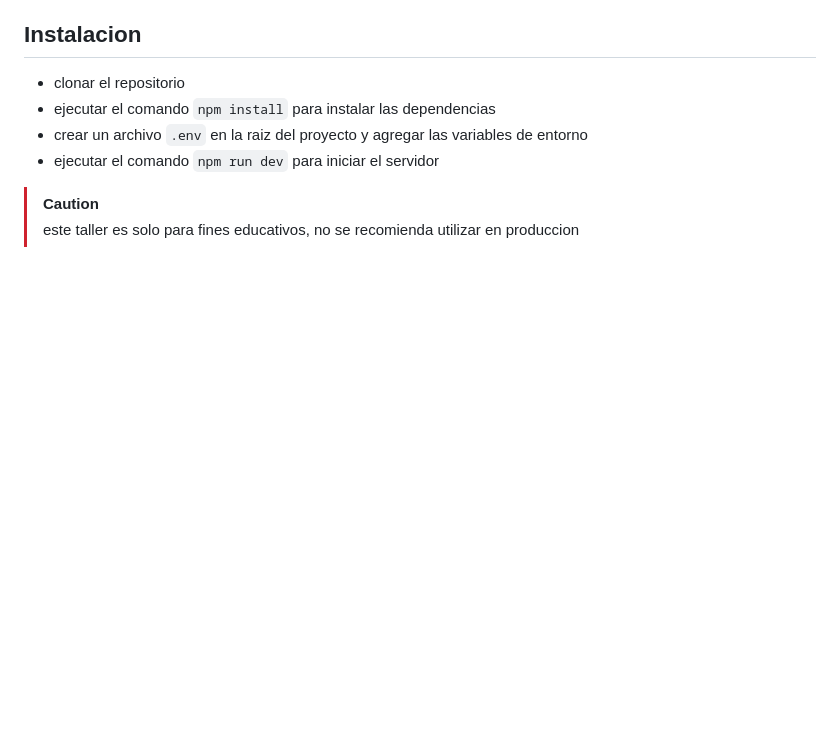
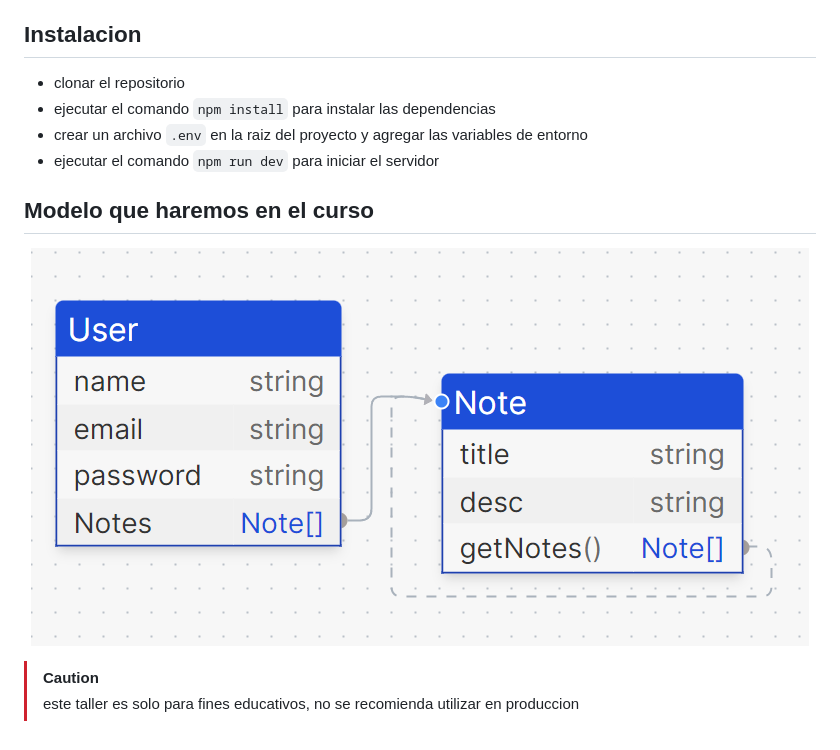
Before and after one commit to Victor-Venegas-Calbillan/taller-node-mongo, a Markdown page: README.md, the part around the change. Drawn GitHub-style; pictures changed too: images/modelo.png (added); blank space fills up the shorter version.

Commit message:
Agregando imagen de referencia al modelo

```diff
--- a/README.md
+++ b/README.md
@@ -31,5 +31,11 @@ este taller esta dirigido a integrantes del Club de Desarrollo Experimental de l
 - crear un archivo `.env` en la raiz del proyecto y agregar las variables de entorno
 - ejecutar el comando `npm run dev` para iniciar el servidor
 
+## Modelo que haremos en el curso
+
+<p align="center">
+<img src='./images/modelo.png' height=300/>
+</p>
+
 > [!CAUTION]
 > este taller es solo para fines educativos, no se recomienda utilizar en produccion
```
